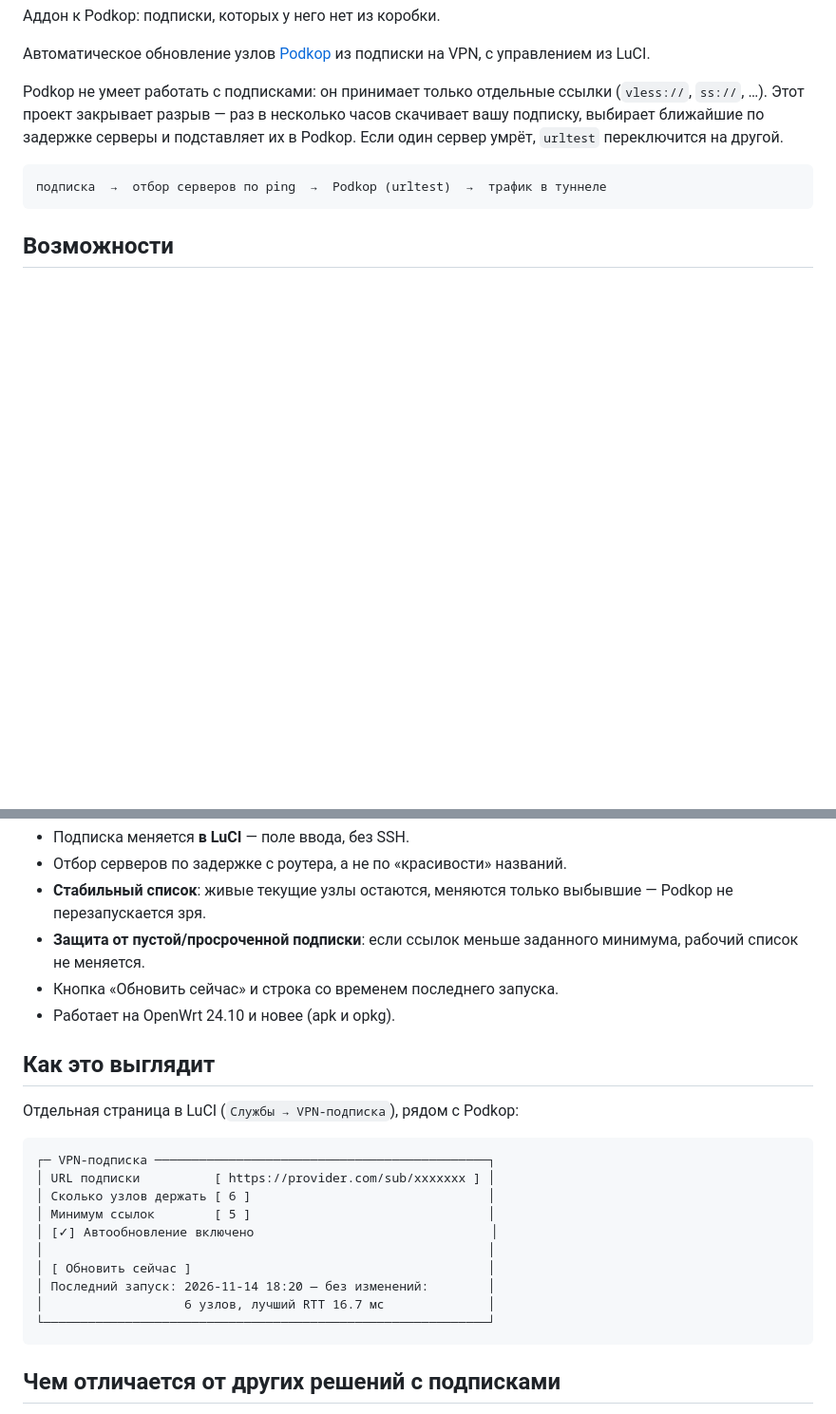
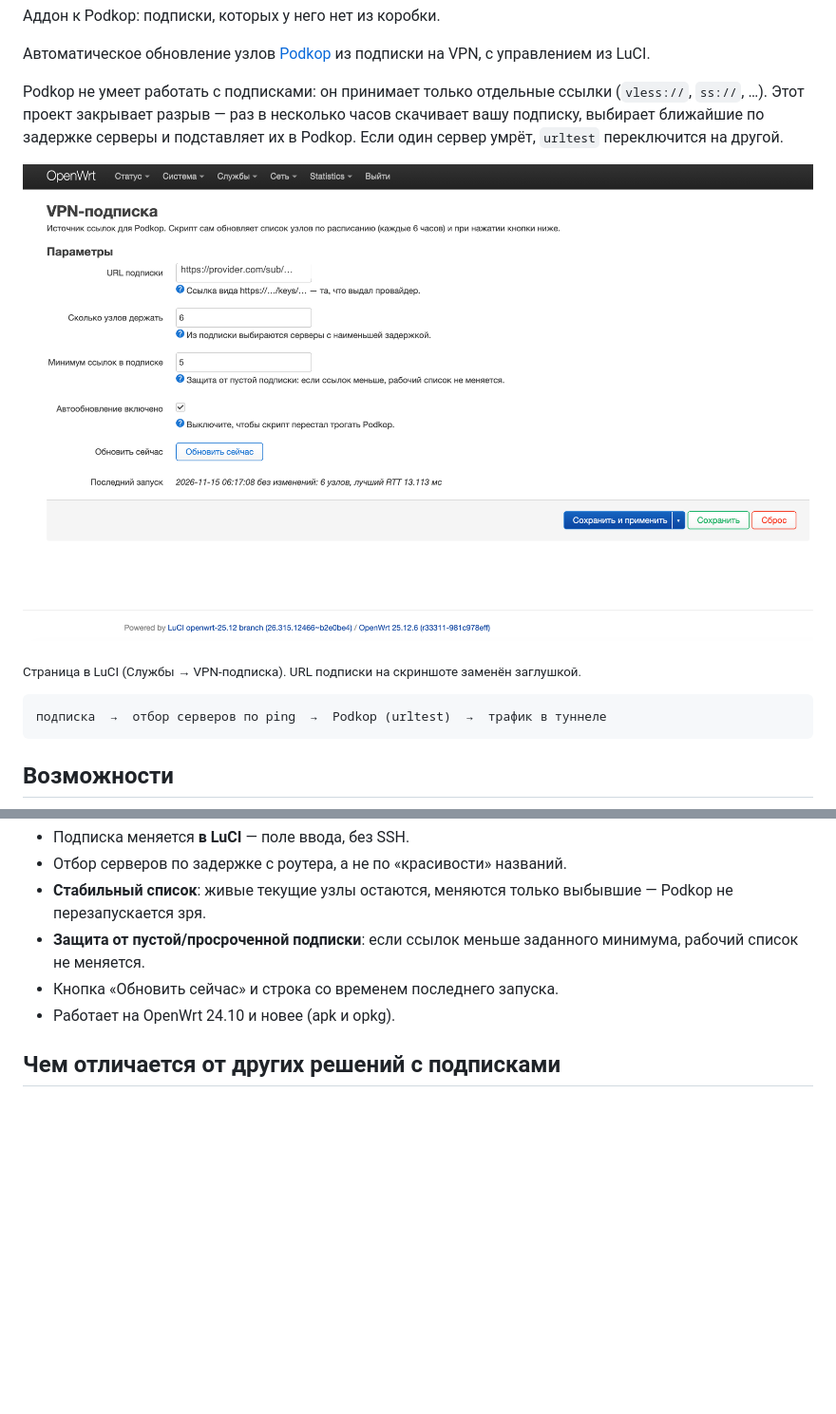
Before and after one commit to Nubian353/podkop-subscription-addon, a Markdown page: README.md, 2 parts joined by grey strips. Shown at 95% size. GitHub-like rendering; pictures changed too: docs/screenshot.png (added); blank space fills up the shorter version.

Commit message:
README: скриншот страницы LuCI первым экраном

````diff
--- a/README.md
+++ b/README.md
@@ -11,6 +11,10 @@
 
 Podkop не умеет работать с подписками: он принимает только отдельные ссылки (`vless://`, `ss://`, …). Этот проект закрывает разрыв — раз в несколько часов скачивает вашу подписку, выбирает ближайшие по задержке серверы и подставляет их в Podkop. Если один сервер умрёт, `urltest` переключится на другой.
 
+![Страница настроек в LuCI](docs/screenshot.png)
+
+<sub>Страница в LuCI (Службы → VPN-подписка). URL подписки на скриншоте заменён заглушкой.</sub>
+
 ```
 подписка  →  отбор серверов по ping  →  Podkop (urltest)  →  трафик в туннеле
 ```
@@ -23,23 +27,6 @@ Podkop не умеет работать с подписками: он прини
 - **Защита от пустой/просроченной подписки**: если ссылок меньше заданного минимума, рабочий список не меняется.
 - Кнопка «Обновить сейчас» и строка со временем последнего запуска.
 - Работает на OpenWrt 24.10 и новее (apk и opkg).
-
-## Как это выглядит
-
-Отдельная страница в LuCI (`Службы → VPN-подписка`), рядом с Podkop:
-
-```
-┌─ VPN-подписка ─────────────────────────────────────────────┐
-│ URL подписки          [ https://provider.com/sub/xxxxxxx ] │
-│ Сколько узлов держать [ 6 ]                                │
-│ Минимум ссылок        [ 5 ]                                │
-│ [✓] Автообновление включено                                │
-│                                                            │
-│ [ Обновить сейчас ]                                        │
-│ Последний запуск: 2026-11-14 18:20 — без изменений:        │
-│                   6 узлов, лучший RTT 16.7 мс              │
-└────────────────────────────────────────────────────────────┘
-```
 
 ## Чем отличается от других решений с подписками
 
````
